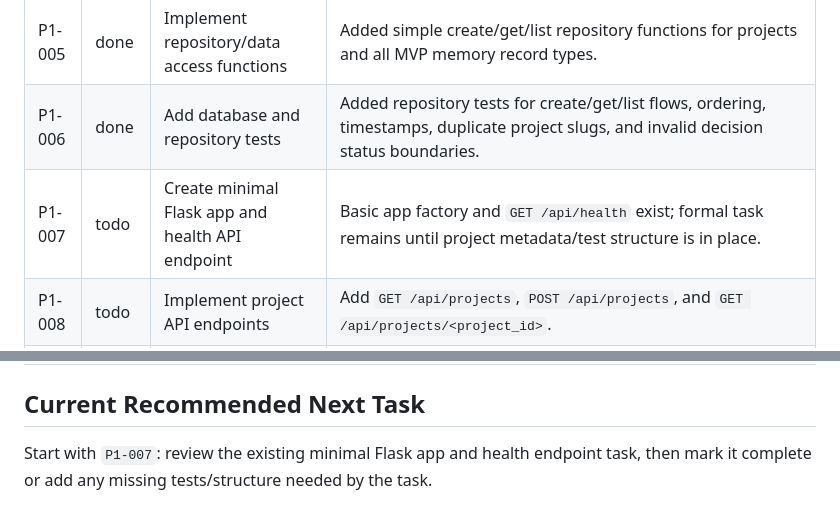
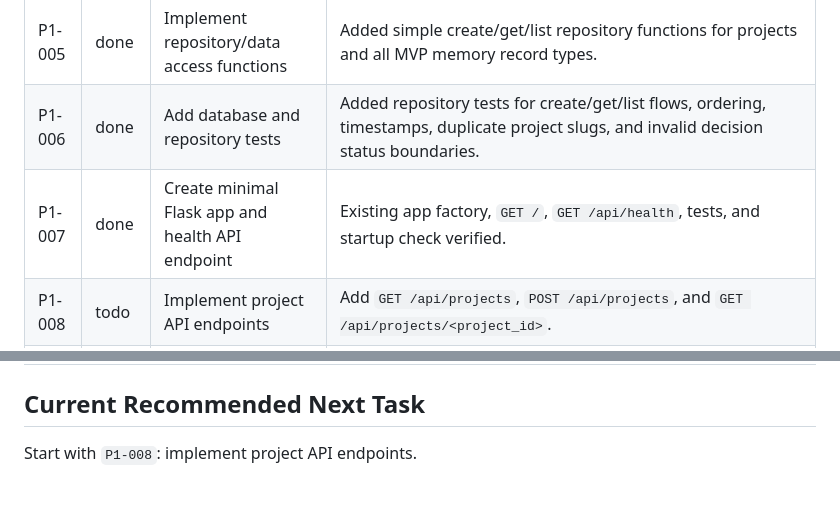
Before and after one commit to jaoushingan88/agent-project-memory, a Markdown page: TASKS.md, 2 parts joined by grey strips. Drawn GitHub-style.

```diff
--- a/TASKS.md
+++ b/TASKS.md
@@ -27,7 +27,7 @@ When task state changes, update this file in the same work session.
 | P1-004 | done | Add database connection and initialization workflow | Added Flask-aware database connection lifecycle, row access by name, app teardown close handling, and `init-db` Flask CLI command. |
 | P1-005 | done | Implement repository/data access functions | Added simple create/get/list repository functions for projects and all MVP memory record types. |
 | P1-006 | done | Add database and repository tests | Added repository tests for create/get/list flows, ordering, timestamps, duplicate project slugs, and invalid decision status boundaries. |
-| P1-007 | todo | Create minimal Flask app and health API endpoint | Basic app factory and `GET /api/health` exist; formal task remains until project metadata/test structure is in place. |
+| P1-007 | done | Create minimal Flask app and health API endpoint | Existing app factory, `GET /`, `GET /api/health`, tests, and startup check verified. |
 | P1-008 | todo | Implement project API endpoints | Add `GET /api/projects`, `POST /api/projects`, and `GET /api/projects/<project_id>`. |
 | P1-009 | todo | Implement core memory create/list API endpoints | Add context, decisions, questions, glossary, notes, and agent log endpoints. |
 | P1-010 | todo | Implement AI-readable Markdown export and tests | Add `GET /api/projects/<project_id>/export/context.md` with deterministic formatting. |
@@ -74,4 +74,4 @@ When task state changes, update this file in the same work session.
 
 ## Current Recommended Next Task
 
-Start with `P1-007`: review the existing minimal Flask app and health endpoint task, then mark it complete or add any missing tests/structure needed by the task.
+Start with `P1-008`: implement project API endpoints.
```
Also changed, not shown: STATUS.md (+39 -2 lines).
